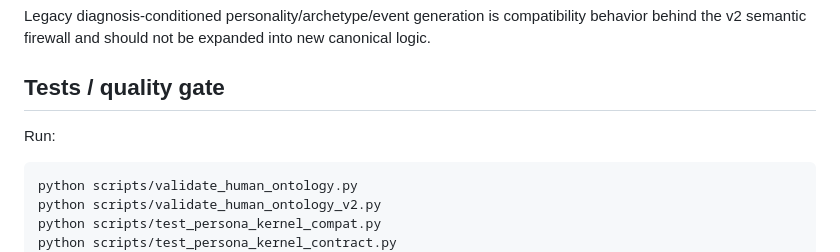
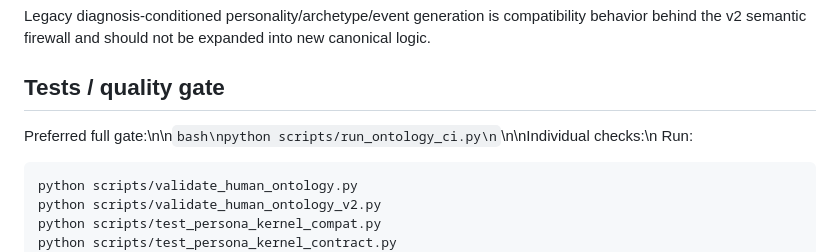
Before and after one commit to CochraneK/AI-persona, a Markdown page: CLAUDE.md, the part around the change. Rendered like a GitHub page.

Commit message:
docs: make portable full ontology gate the preferred check

````diff
--- a/CLAUDE.md
+++ b/CLAUDE.md
@@ -100,6 +100,7 @@ Legacy diagnosis-conditioned personality/archetype/event generation is compatibi
 
 ## Tests / quality gate
 
+Preferred full gate:\n\n```bash\npython scripts/run_ontology_ci.py\n```\n\nIndividual checks:\n
 Run:
 
 ```bash
````
